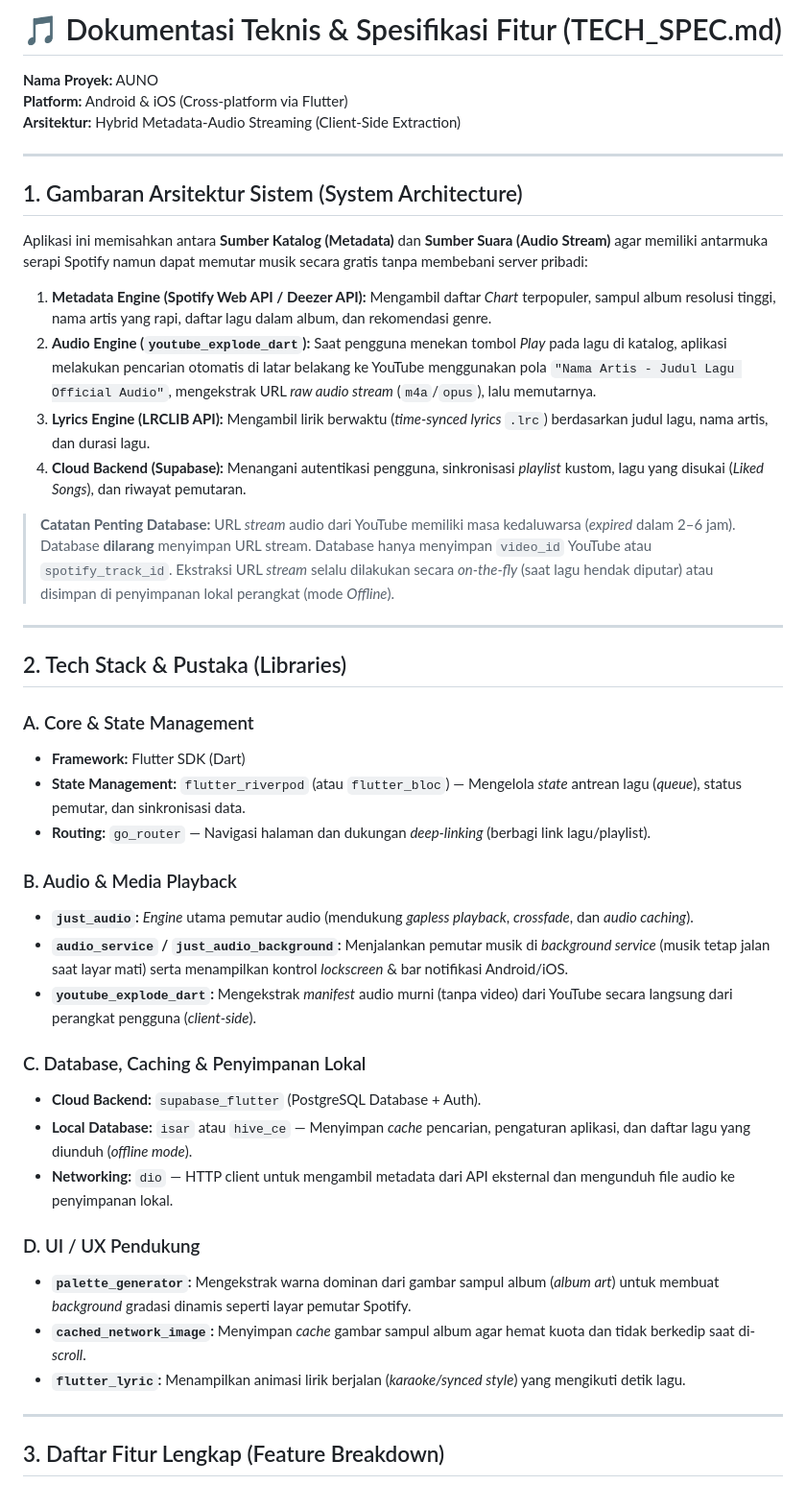
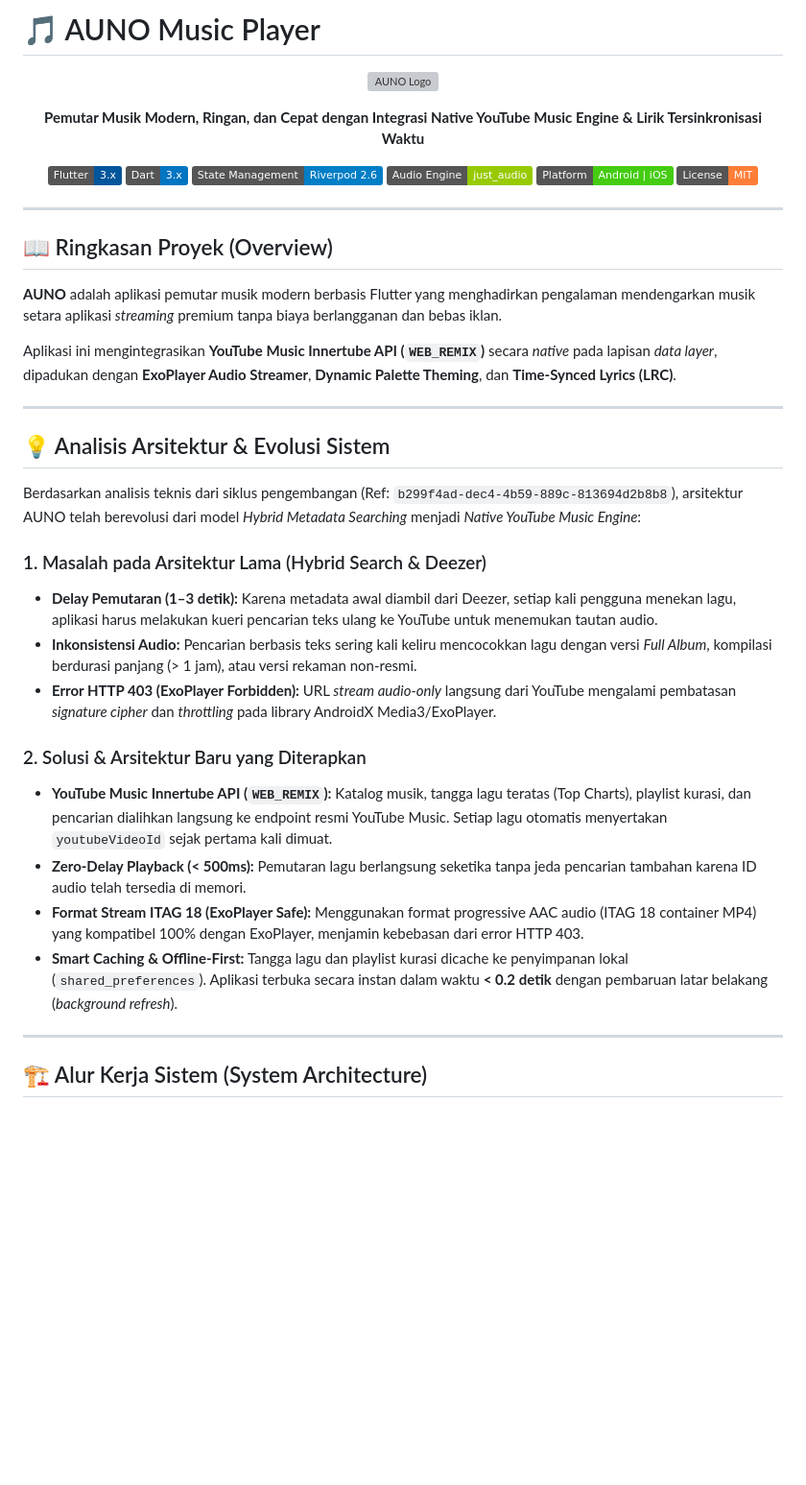
Before and after one commit to Imamgg/music_app, a Markdown page: README.md, the part around one of its changes. Shown at 96% size. Drawn GitHub-style; badges without logos; blank space fills up the shorter version; grey boxes are pictures that could not be loaded.

```diff
--- a/README.md
+++ b/README.md
@@ -1,46 +1,48 @@
-# 🎵 Dokumentasi Teknis & Spesifikasi Fitur (TECH_SPEC.md)
-**Nama Proyek:** AUNO
-**Platform:** Android & iOS (Cross-platform via Flutter)
-**Arsitektur:** Hybrid Metadata-Audio Streaming (Client-Side Extraction)
+# 🎵 AUNO Music Player
+
+<p align="center">
+  <img src="web/icons/Icon-192.png" alt="AUNO Logo" width="100" height="100" />
+</p>
+
+<p align="center">
+  <b>Pemutar Musik Modern, Ringan, dan Cepat dengan Integrasi Native YouTube Music Engine & Lirik Tersinkronisasi Waktu</b>
+</p>
+
+<p align="center">
+  <img src="https://img.shields.io/badge/Flutter-3.x-02569B?style=flat&logo=flutter" alt="Flutter" />
+  <img src="https://img.shields.io/badge/Dart-3.x-0175C2?style=flat&logo=dart" alt="Dart" />
+  <img src="https://img.shields.io/badge/State_Management-Riverpod_2.6-blue" alt="Riverpod" />
+  <img src="https://img.shields.io/badge/Audio_Engine-just__audio-green" alt="Just Audio" />
+  <img src="https://img.shields.io/badge/Platform-Android_%7C_iOS-brightgreen" alt="Platforms" />
+  <img src="https://img.shields.io/badge/License-MIT-orange" alt="License" />
+</p>
 
 ---
 
-## 1. Gambaran Arsitektur Sistem (System Architecture)
+## 📖 Ringkasan Proyek (Overview)
 
-Aplikasi ini memisahkan antara **Sumber Katalog (Metadata)** dan **Sumber Suara (Audio Stream)** agar memiliki antarmuka serapi Spotify namun dapat memutar musik secara gratis tanpa membebani server pribadi:
+**AUNO** adalah aplikasi pemutar musik modern berbasis Flutter yang menghadirkan pengalaman mendengarkan musik setara aplikasi *streaming* premium tanpa biaya berlangganan dan bebas iklan.
 
-1. **Metadata Engine (Spotify Web API / Deezer API):** Mengambil daftar *Chart* terpopuler, sampul album resolusi tinggi, nama artis yang rapi, daftar lagu dalam album, dan rekomendasi genre.
-2. **Audio Engine (`youtube_explode_dart`):** Saat pengguna menekan tombol *Play* pada lagu di katalog, aplikasi melakukan pencarian otomatis di latar belakang ke YouTube menggunakan pola `"Nama Artis - Judul Lagu Official Audio"`, mengekstrak URL *raw audio stream* (`m4a`/`opus`), lalu memutarnya.
-3. **Lyrics Engine (LRCLIB API):** Mengambil lirik berwaktu (*time-synced lyrics* `.lrc`) berdasarkan judul lagu, nama artis, dan durasi lagu.
-4. **Cloud Backend (Supabase):** Menangani autentikasi pengguna, sinkronisasi *playlist* kustom, lagu yang disukai (*Liked Songs*), dan riwayat pemutaran.
-
-> **Catatan Penting Database:** URL *stream* audio dari YouTube memiliki masa kedaluwarsa (*expired* dalam 2–6 jam). Database **dilarang** menyimpan URL stream. Database hanya menyimpan `video_id` YouTube atau `spotify_track_id`. Ekstraksi URL *stream* selalu dilakukan secara *on-the-fly* (saat lagu hendak diputar) atau disimpan di penyimpanan lokal perangkat (mode *Offline*).
+Aplikasi ini mengintegrasikan **YouTube Music Innertube API (`WEB_REMIX`)** secara *native* pada lapisan *data layer*, dipadukan dengan **ExoPlayer Audio Streamer**, **Dynamic Palette Theming**, dan **Time-Synced Lyrics (LRC)**.
 
 ---
 
-## 2. Tech Stack & Pustaka (Libraries)
+## 💡 Analisis Arsitektur & Evolusi Sistem
 
-### A. Core & State Management
-* **Framework:** Flutter SDK (Dart)
-* **State Management:** `flutter_riverpod` (atau `flutter_bloc`) — Mengelola *state* antrean lagu (*queue*), status pemutar, dan sinkronisasi data.
-* **Routing:** `go_router` — Navigasi halaman dan dukungan *deep-linking* (berbagi link lagu/playlist).
+Berdasarkan analisis teknis dari siklus pengembangan (Ref: `b299f4ad-dec4-4b59-889c-813694d2b8b8`), arsitektur AUNO telah berevolusi dari model *Hybrid Metadata Searching* menjadi *Native YouTube Music Engine*:
 
-### B. Audio & Media Playback
-* **`just_audio`:** *Engine* utama pemutar audio (mendukung *gapless playback*, *crossfade*, dan *audio caching*).
-* **`audio_service` / `just_audio_background`:** Menjalankan pemutar musik di *background service* (musik tetap jalan saat layar mati) serta menampilkan kontrol *lockscreen* & bar notifikasi Android/iOS.
-* **`youtube_explode_dart`:** Mengekstrak *manifest* audio murni (tanpa video) dari YouTube secara langsung dari perangkat pengguna (*client-side*).
+### 1. Masalah pada Arsitektur Lama (Hybrid Search & Deezer)
+* **Delay Pemutaran (1–3 detik):** Karena metadata awal diambil dari Deezer, setiap kali pengguna menekan lagu, aplikasi harus melakukan kueri pencarian teks ulang ke YouTube untuk menemukan tautan audio.
+* **Inkonsistensi Audio:** Pencarian berbasis teks sering kali keliru mencocokkan lagu dengan versi *Full Album*, kompilasi berdurasi panjang (> 1 jam), atau versi rekaman non-resmi.
+* **Error HTTP 403 (ExoPlayer Forbidden):** URL *stream audio-only* langsung dari YouTube mengalami pembatasan *signature cipher* dan *throttling* pada library AndroidX Media3/ExoPlayer.
 
-### C. Database, Caching & Penyimpanan Lokal
-* **Cloud Backend:** `supabase_flutter` (PostgreSQL Database + Auth).
-* **Local Database:** `isar` atau `hive_ce` — Menyimpan *cache* pencarian, pengaturan aplikasi, dan daftar lagu yang diunduh (*offline mode*).
-* **Networking:** `dio` — HTTP client untuk mengambil metadata dari API eksternal dan mengunduh file audio ke penyimpanan lokal.
-
-### D. UI / UX Pendukung
-* **`palette_generator`:** Mengekstrak warna dominan dari gambar sampul album (*album art*) untuk membuat *background* gradasi dinamis seperti layar pemutar Spotify.
-* **`cached_network_image`:** Menyimpan *cache* gambar sampul album agar hemat kuota dan tidak berkedip saat di-*scroll*.
-* **`flutter_lyric`:** Menampilkan animasi lirik berjalan (*karaoke/synced style*) yang mengikuti detik lagu.
+### 2. Solusi & Arsitektur Baru yang Diterapkan
+* **YouTube Music Innertube API (`WEB_REMIX`):** Katalog musik, tangga lagu teratas (Top Charts), playlist kurasi, dan pencarian dialihkan langsung ke endpoint resmi YouTube Music. Setiap lagu otomatis menyertakan `youtubeVideoId` sejak pertama kali dimuat.
+* **Zero-Delay Playback (< 500ms):** Pemutaran lagu berlangsung seketika tanpa jeda pencarian tambahan karena ID audio telah tersedia di memori.
+* **Format Stream ITAG 18 (ExoPlayer Safe):** Menggunakan format progressive AAC audio (ITAG 18 container MP4) yang kompatibel 100% dengan ExoPlayer, menjamin kebebasan dari error HTTP 403.
+* **Smart Caching & Offline-First:** Tangga lagu dan playlist kurasi dicache ke penyimpanan lokal (`shared_preferences`). Aplikasi terbuka secara instan dalam waktu **< 0.2 detik** dengan pembaruan latar belakang (*background refresh*).
 
 ---
 
-## 3. Daftar Fitur Lengkap (Feature Breakdown)
+## 🏗️ Alur Kerja Sistem (System Architecture)
 
```
Also changed, not shown: other parts of README.md (+140 -40 lines).
